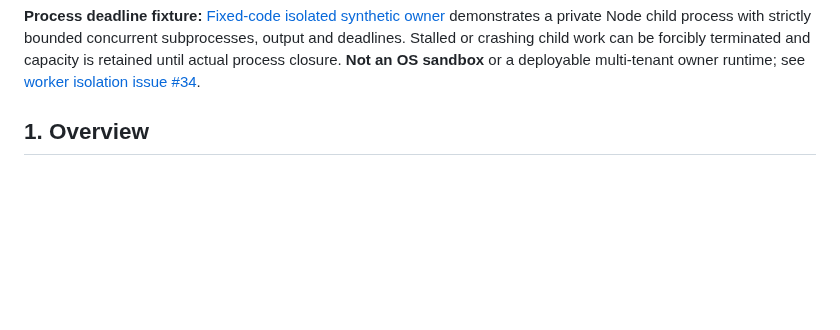
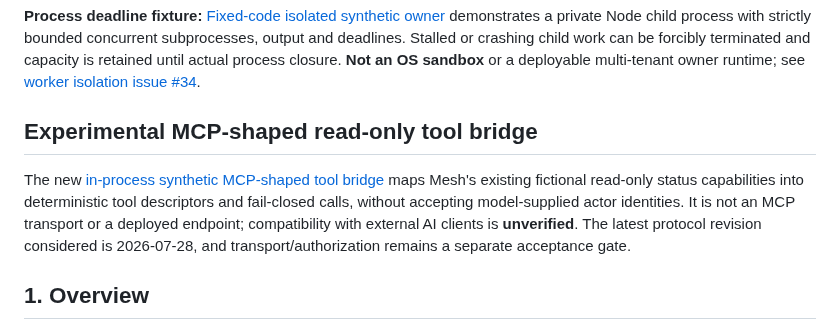
Before and after one commit to GoreeCloud/mesh, a Markdown page: README.md, the part around the change. Rendered like a GitHub page; blank space fills up the shorter version.

Commit message:
docs(mesh): index experimental read-only MCP tool bridge

```diff
--- a/README.md
+++ b/README.md
@@ -23,6 +23,10 @@
 **Identity development acceptance:** [Pinned Identity signed-token gate](examples/identity-contracts/README.md) checks the actual source-owned Python ResourceAuthorizer at immutable Identity commit `703cb1b55f29e849d90f3281bb582cf33ee78804` with disposable RSA tokens before a synthetic Mesh status read. It verifies issuer, resource audience, OAuth client, signed tenant, scope, role, deny priority and expiry and cannot override the independent Mesh or owner permit. It does **not** connect Keycloak sessions or authenticated user identities to Wardveil's Go service.
 
 **Process deadline fixture:** [Fixed-code isolated synthetic owner](examples/synthetic/README.md) demonstrates a private Node child process with strictly bounded concurrent subprocesses, output and deadlines. Stalled or crashing child work can be forcibly terminated and capacity is retained until actual process closure. **Not an OS sandbox** or a deployable multi-tenant owner runtime; see [worker isolation issue #34](https://github.com/GoreeCloud/mesh/issues/34).
+
+## Experimental MCP-shaped read-only tool bridge
+
+The new [in-process synthetic MCP-shaped tool bridge](docs/mcp-synthetic-tool-bridge.md) maps Mesh's existing fictional read-only status capabilities into deterministic tool descriptors and fail-closed calls, without accepting model-supplied actor identities. It is not an MCP transport or a deployed endpoint; compatibility with external AI clients is **unverified**. The latest protocol revision considered is 2026-07-28, and transport/authorization remains a separate acceptance gate.
 
 ## 1. Overview
 
```
